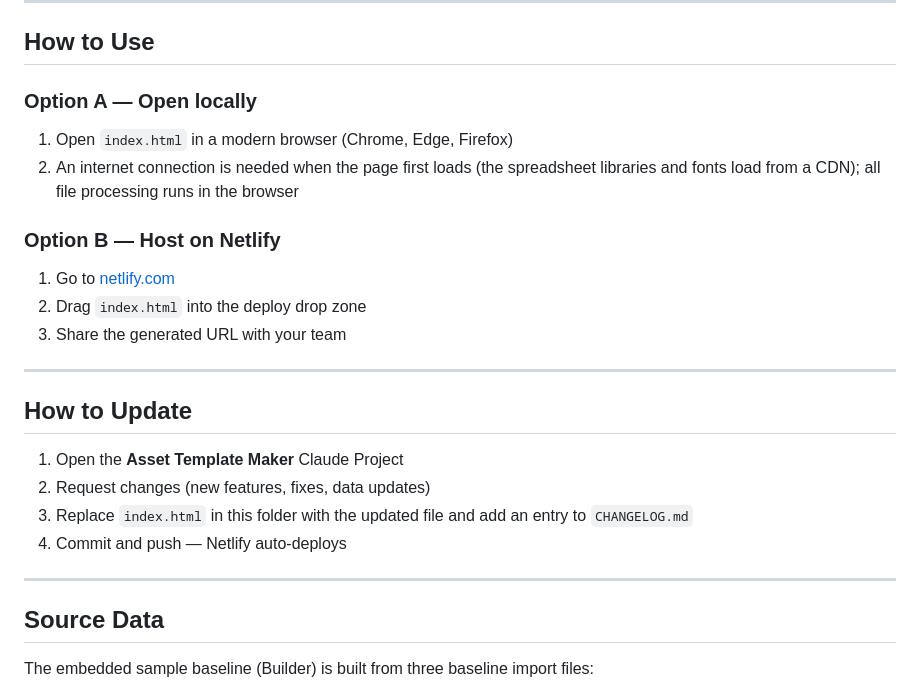
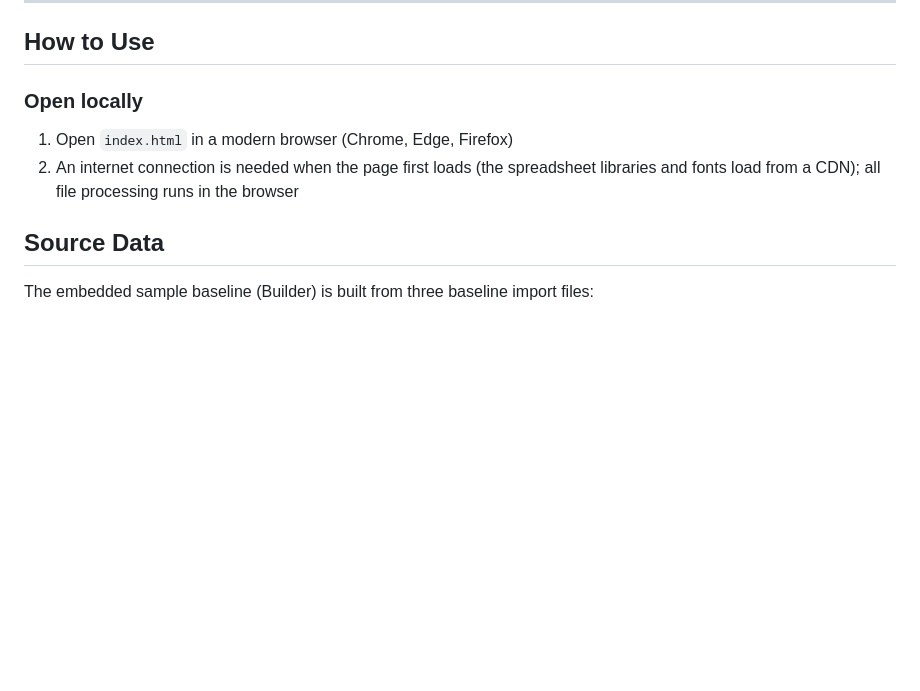
Before and after one commit to jvclaros1/Asset-template-explorer, a Markdown page: README.md, the part around the change. GitHub-like rendering; blank space fills up the shorter version.

Commit message:
Simplify usage instructions in README.md
Removed options on how to use

```diff
--- a/README.md
+++ b/README.md
@@ -65,25 +65,9 @@ Asset template viewer/
 
 ## How to Use
 
-### Option A — Open locally
+### Open locally
 1. Open `index.html` in a modern browser (Chrome, Edge, Firefox)
 2. An internet connection is needed when the page first loads (the spreadsheet libraries and fonts load from a CDN); all file processing runs in the browser
-
-### Option B — Host on Netlify
-1. Go to [netlify.com](https://netlify.com)
-2. Drag `index.html` into the deploy drop zone
-3. Share the generated URL with your team
-
----
-
-## How to Update
-
-1. Open the **Asset Template Maker** Claude Project
-2. Request changes (new features, fixes, data updates)
-3. Replace `index.html` in this folder with the updated file and add an entry to `CHANGELOG.md`
-4. Commit and push — Netlify auto-deploys
-
----
 
 ## Source Data
 
```
